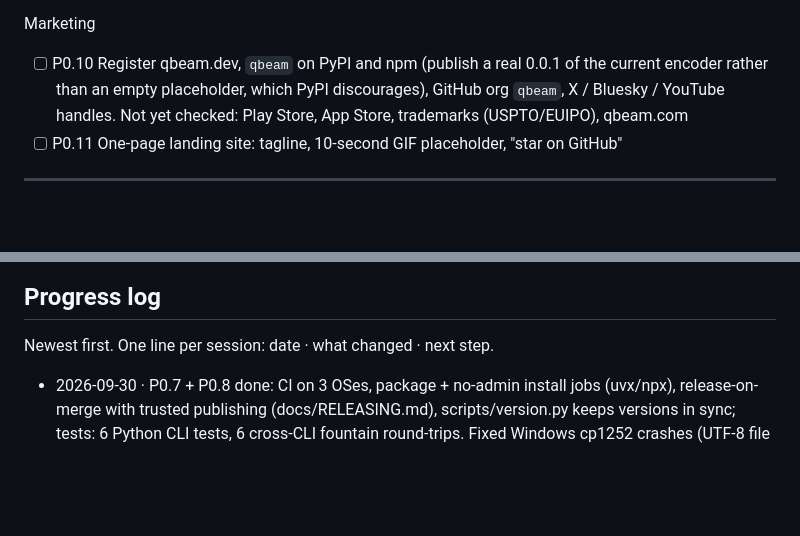
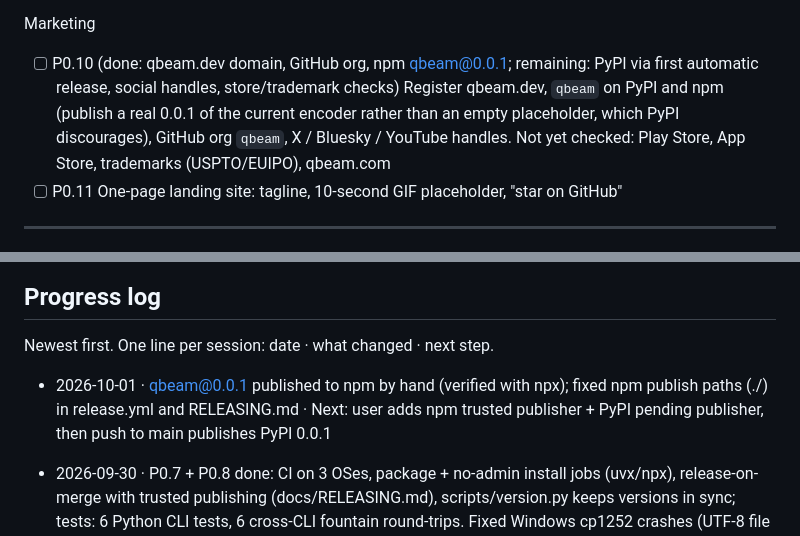
Before and after one commit to qbeam/qbeam, a Markdown page: PLAN.md, 2 parts joined by grey strips. GitHub-like rendering; blank space fills up the shorter version.

Commit message:
Record npm 0.0.1 publish in plan and status

```diff
--- a/PLAN.md
+++ b/PLAN.md
@@ -67,7 +67,7 @@ Testing
 - [ ] P0.9 Generate the first test vectors from today's encoder; both codecs must reproduce them byte for byte
 
 Marketing
-- [ ] P0.10 Register qbeam.dev, `qbeam` on PyPI and npm (publish a real 0.0.1 of the current encoder rather than an empty placeholder, which PyPI discourages), GitHub org `qbeam`, X / Bluesky / YouTube handles. Not yet checked: Play Store, App Store, trademarks (USPTO/EUIPO), qbeam.com
+- [ ] P0.10 (done: qbeam.dev domain, GitHub org, npm qbeam@0.0.1; remaining: PyPI via first automatic release, social handles, store/trademark checks) Register qbeam.dev, `qbeam` on PyPI and npm (publish a real 0.0.1 of the current encoder rather than an empty placeholder, which PyPI discourages), GitHub org `qbeam`, X / Bluesky / YouTube handles. Not yet checked: Play Store, App Store, trademarks (USPTO/EUIPO), qbeam.com
 - [ ] P0.11 One-page landing site: tagline, 10-second GIF placeholder, "star on GitHub"
 
 ---
@@ -253,6 +253,8 @@ Metrics to review monthly: PyPI/npm downloads, GitHub stars, install success rep
 
 Newest first. One line per session: date · what changed · next step.
 
+- 2026-10-01 · qbeam@0.0.1 published to npm by hand (verified with npx); fixed npm publish paths (./) in release.yml and RELEASING.md · Next: user adds npm trusted publisher + PyPI pending publisher, then push to main publishes PyPI 0.0.1
+
 - 2026-09-30 · P0.7 + P0.8 done: CI on 3 OSes, package + no-admin install jobs (uvx/npx), release-on-merge with trusted publishing (docs/RELEASING.md), scripts/version.py keeps versions in sync; tests: 6 Python CLI tests, 6 cross-CLI fountain round-trips. Fixed Windows cp1252 crashes (UTF-8 file I/O, safe console output) · Next: registry setup (user), push
 
 - 2026-09-30 · Commits rewritten to GitHub no-reply author; public repo github.com/qbeam/qbeam created and pushed, topics set. PyPI/npm 0.0.1 artifacts built in py/dist and js/qbeam-0.0.1.tgz · Next: user runs twine upload + npm publish
```
Also changed, not shown: CLAUDE.md (+2 -2 lines).
